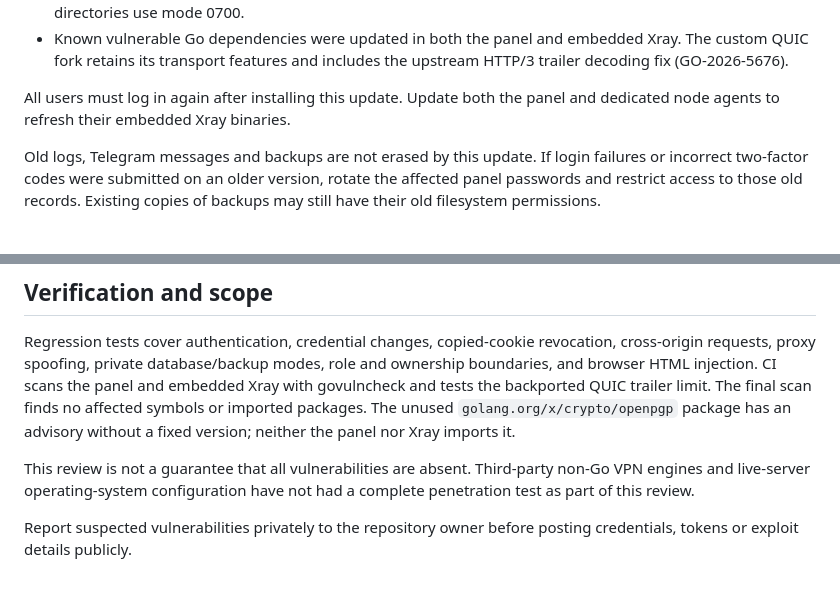
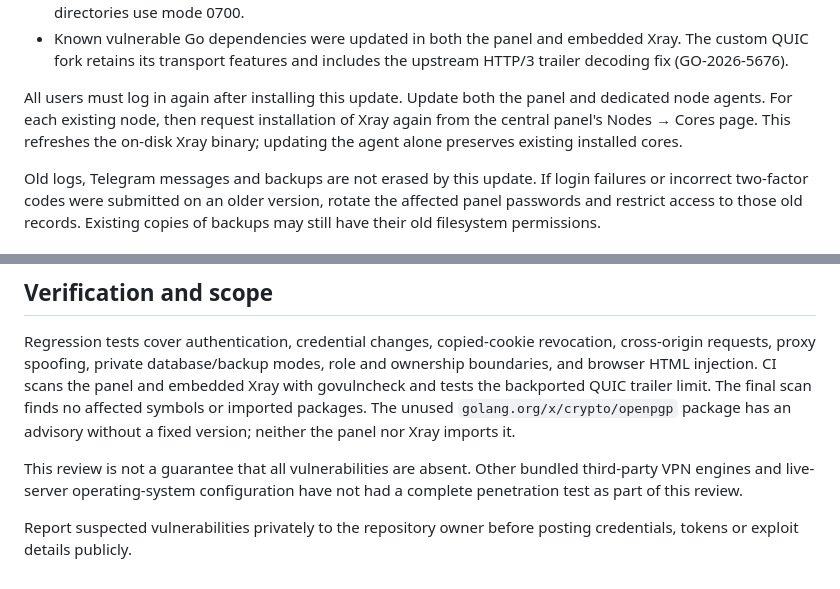
Before and after one commit to admin6501/vpn-ui, a Markdown page: SECURITY.md, 2 parts joined by grey strips. GitHub-like rendering.

Commit message:
Clarify how existing nodes receive the security-patched Xray core

```diff
--- a/SECURITY.md
+++ b/SECURITY.md
@@ -22,7 +22,9 @@ This update fixes confirmed issues in the panel:
   upstream HTTP/3 trailer decoding fix (GO-2026-5676).
 
 All users must log in again after installing this update. Update both the panel
-and dedicated node agents to refresh their embedded Xray binaries.
+and dedicated node agents. For each existing node, then request installation
+of Xray again from the central panel's Nodes → Cores page. This refreshes the
+on-disk Xray binary; updating the agent alone preserves existing installed cores.
 
 Old logs, Telegram messages and backups are not erased by this update. If login
 failures or incorrect two-factor codes were submitted on an older version,
@@ -67,8 +69,8 @@ The final scan finds no affected symbols or imported packages. The unused
 `golang.org/x/crypto/openpgp` package has an advisory without a fixed version;
 neither the panel nor Xray imports it.
 
-This review is not a guarantee that all vulnerabilities are absent. Third-party
-non-Go VPN engines and live-server operating-system configuration have not had a
+This review is not a guarantee that all vulnerabilities are absent. Other bundled
+third-party VPN engines and live-server operating-system configuration have not had a
 complete penetration test as part of this review.
 
 Report suspected vulnerabilities privately to the repository owner before
```
